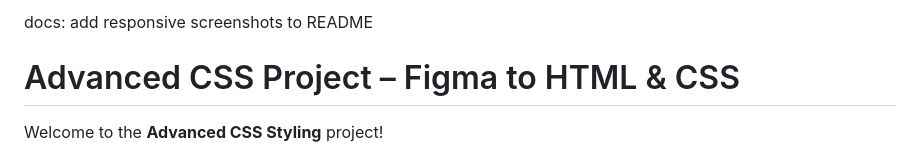
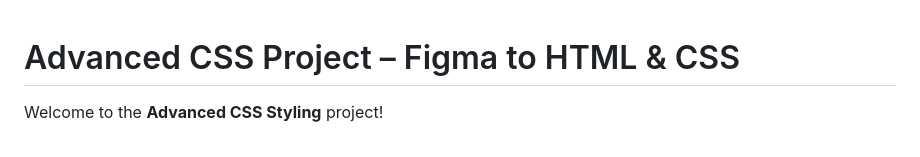
Before and after one commit to Mia06-coder/alx_html_css, a Markdown page: css_advanced/README.md, the part around the change. Rendered like a GitHub page.

```diff
--- a/css_advanced/README.md
+++ b/css_advanced/README.md
@@ -1,5 +1,3 @@
-docs: add responsive screenshots to README
-
 # Advanced CSS Project – Figma to HTML & CSS
 
 Welcome to the **Advanced CSS Styling** project!
```
